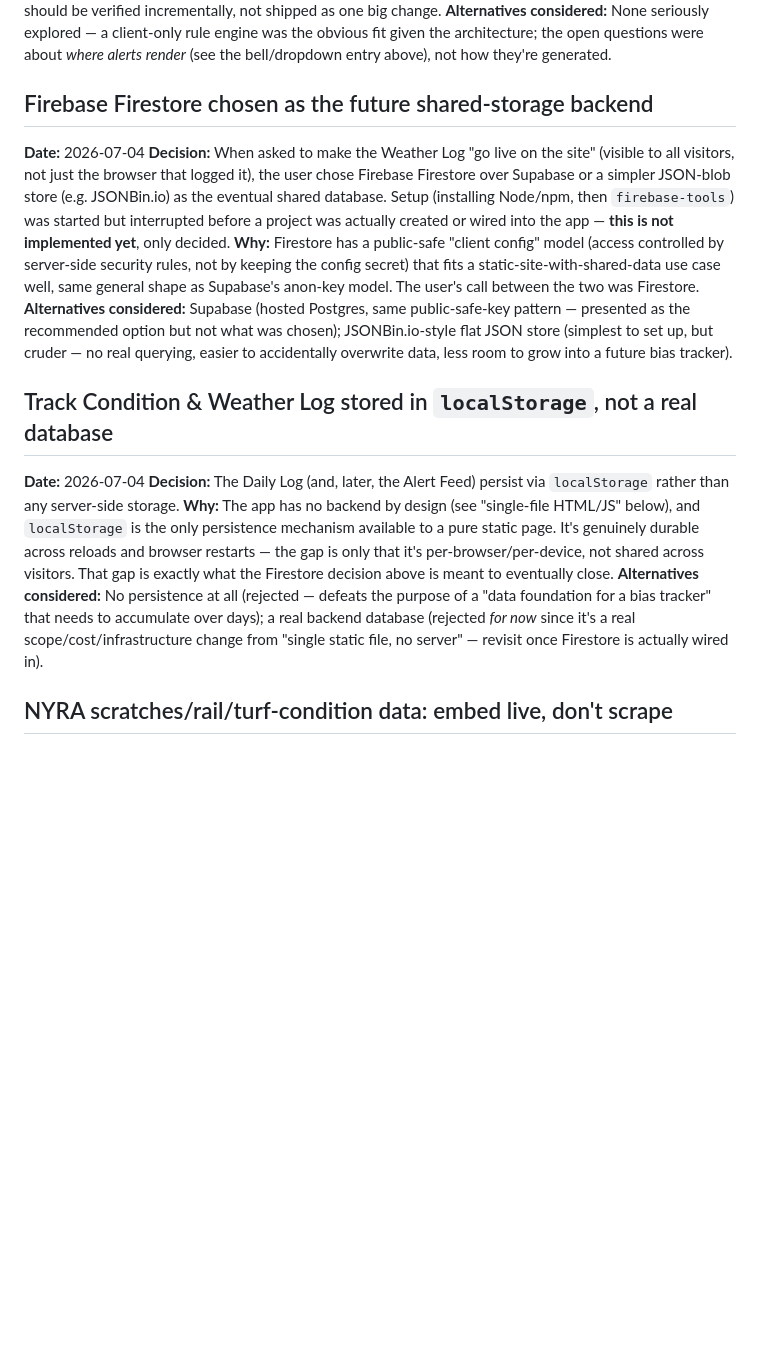
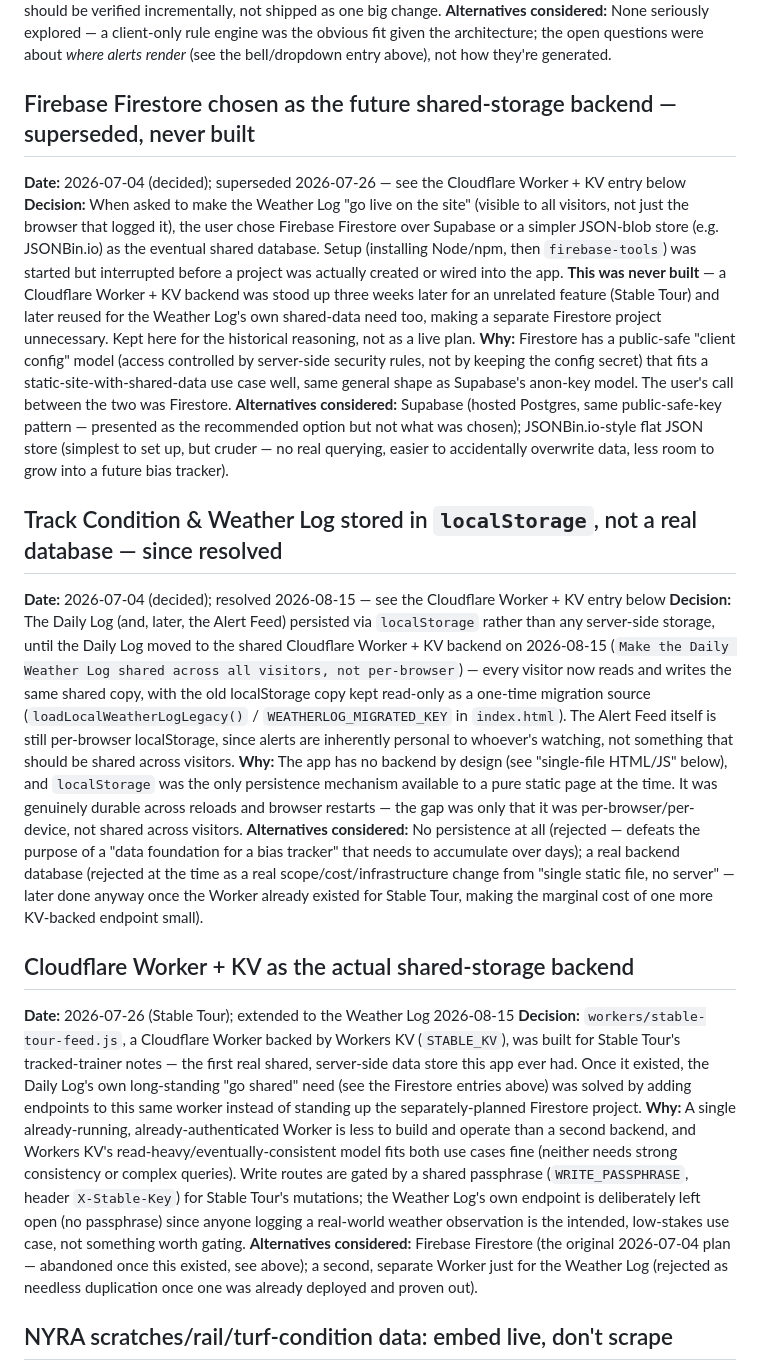
Before and after one commit to jvilla10214/GiddyUpBets-command-center, a Markdown page: DECISIONS.md, the part around the change. Drawn GitHub-style; blank space fills up the shorter version.

Commit message:
Correct stale Firestore/localStorage decision log entries
The 2026-07-04 Firestore plan was never built - a Cloudflare Worker +
KV backend went up three weeks later for Stable Tour and was reused
for the Daily Log's shared-storage need instead. Updates both old
entries to reflect what actually happened and adds a new entry
documenting the Worker+KV backend itself, which had no entry of its
own.

```diff
--- a/DECISIONS.md
+++ b/DECISIONS.md
@@ -397,13 +397,16 @@ feedback that large features should be verified incrementally, not shipped as on
 given the architecture; the open questions were about *where alerts render* (see the bell/dropdown
 entry above), not how they're generated.
 
-## Firebase Firestore chosen as the future shared-storage backend
-**Date:** 2026-07-04
+## Firebase Firestore chosen as the future shared-storage backend — superseded, never built
+**Date:** 2026-07-04 (decided); superseded 2026-07-26 — see the Cloudflare Worker + KV entry below
 **Decision:** When asked to make the Weather Log "go live on the site" (visible to all visitors, not
 just the browser that logged it), the user chose Firebase Firestore over Supabase or a simpler
 JSON-blob store (e.g. JSONBin.io) as the eventual shared database. Setup (installing Node/npm,
 then `firebase-tools`) was started but interrupted before a project was actually created or wired
-into the app — **this is not implemented yet**, only decided.
+into the app. **This was never built** — a Cloudflare Worker + KV backend was stood up three weeks
+later for an unrelated feature (Stable Tour) and later reused for the Weather Log's own shared-data
+need too, making a separate Firestore project unnecessary. Kept here for the historical reasoning,
+not as a live plan.
 **Why:** Firestore has a public-safe "client config" model (access controlled by server-side
 security rules, not by keeping the config secret) that fits a static-site-with-shared-data use case
 well, same general shape as Supabase's anon-key model. The user's call between the two was
@@ -413,18 +416,41 @@ the recommended option but not what was chosen); JSONBin.io-style flat JSON stor
 up, but cruder — no real querying, easier to accidentally overwrite data, less room to grow into a
 future bias tracker).
 
-## Track Condition & Weather Log stored in `localStorage`, not a real database
-**Date:** 2026-07-04
-**Decision:** The Daily Log (and, later, the Alert Feed) persist via `localStorage` rather than any
-server-side storage.
-**Why:** The app has no backend by design (see "single-file HTML/JS" below), and `localStorage` is
-the only persistence mechanism available to a pure static page. It's genuinely durable across
-reloads and browser restarts — the gap is only that it's per-browser/per-device, not shared across
-visitors. That gap is exactly what the Firestore decision above is meant to eventually close.
+## Track Condition & Weather Log stored in `localStorage`, not a real database — since resolved
+**Date:** 2026-07-04 (decided); resolved 2026-08-15 — see the Cloudflare Worker + KV entry below
+**Decision:** The Daily Log (and, later, the Alert Feed) persisted via `localStorage` rather than any
+server-side storage, until the Daily Log moved to the shared Cloudflare Worker + KV backend on
+2026-08-15 (`Make the Daily Weather Log shared across all visitors, not per-browser`) — every
+visitor now reads and writes the same shared copy, with the old localStorage copy kept read-only as
+a one-time migration source (`loadLocalWeatherLogLegacy()` / `WEATHERLOG_MIGRATED_KEY` in
+`index.html`). The Alert Feed itself is still per-browser localStorage, since alerts are inherently
+personal to whoever's watching, not something that should be shared across visitors.
+**Why:** The app has no backend by design (see "single-file HTML/JS" below), and `localStorage` was
+the only persistence mechanism available to a pure static page at the time. It was genuinely durable
+across reloads and browser restarts — the gap was only that it was per-browser/per-device, not
+shared across visitors.
 **Alternatives considered:** No persistence at all (rejected — defeats the purpose of a "data
 foundation for a bias tracker" that needs to accumulate over days); a real backend database
-(rejected *for now* since it's a real scope/cost/infrastructure change from "single static file,
-no server" — revisit once Firestore is actually wired in).
+(rejected at the time as a real scope/cost/infrastructure change from "single static file, no
+server" — later done anyway once the Worker already existed for Stable Tour, making the marginal
+cost of one more KV-backed endpoint small).
+
+## Cloudflare Worker + KV as the actual shared-storage backend
+**Date:** 2026-07-26 (Stable Tour); extended to the Weather Log 2026-08-15
+**Decision:** `workers/stable-tour-feed.js`, a Cloudflare Worker backed by Workers KV
+(`STABLE_KV`), was built for Stable Tour's tracked-trainer notes — the first real shared,
+server-side data store this app ever had. Once it existed, the Daily Log's own long-standing
+"go shared" need (see the Firestore entries above) was solved by adding endpoints to this same
+worker instead of standing up the separately-planned Firestore project.
+**Why:** A single already-running, already-authenticated Worker is less to build and operate than
+a second backend, and Workers KV's read-heavy/eventually-consistent model fits both use cases fine
+(neither needs strong consistency or complex queries). Write routes are gated by a shared passphrase
+(`WRITE_PASSPHRASE`, header `X-Stable-Key`) for Stable Tour's mutations; the Weather Log's own
+endpoint is deliberately left open (no passphrase) since anyone logging a real-world weather
+observation is the intended, low-stakes use case, not something worth gating.
+**Alternatives considered:** Firebase Firestore (the original 2026-07-04 plan — abandoned once this
+existed, see above); a second, separate Worker just for the Weather Log (rejected as needless
+duplication once one was already deployed and proven out).
 
 ## NYRA scratches/rail/turf-condition data: embed live, don't scrape
 **Date:** 2026-07-04
```
